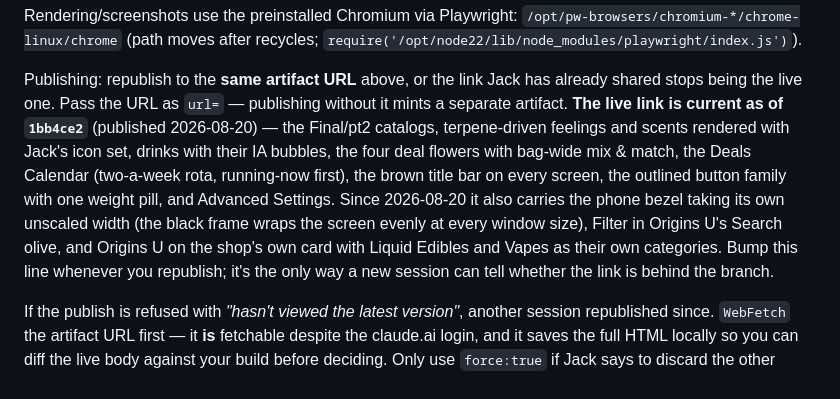
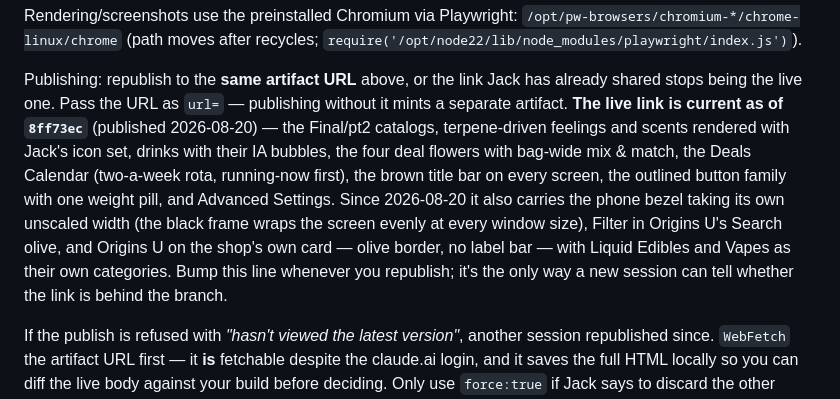
Before and after one commit to jamotz/testrepo, a Markdown page: docs/project-handoff.md, the part around the change. Drawn GitHub-style.

Commit message:
docs: live link republished at 8ff73ec
Co-Authored-By: Claude Opus 5 <noreply@anthropic.com>
Claude-Session: https://claude.ai/code/session_01Wo9TDbz3yG6UqJUuEANM5L

```diff
--- a/docs/project-handoff.md
+++ b/docs/project-handoff.md
@@ -51,16 +51,17 @@ Rendering/screenshots use the preinstalled Chromium via Playwright:
 Publishing: republish to the **same artifact URL** above, or the link Jack has
 already shared stops being the live one. Pass the URL as `url=` — publishing
 without it mints a separate artifact. **The live link is current as of
-`1bb4ce2`** (published 2026-08-20) — the Final/pt2 catalogs, terpene-driven
+`8ff73ec`** (published 2026-08-20) — the Final/pt2 catalogs, terpene-driven
 feelings and scents rendered with Jack's icon set, drinks with their IA bubbles,
 the four deal flowers with bag-wide mix & match, the Deals Calendar (two-a-week
 rota, running-now first), the brown title bar on every screen, the outlined
 button family with one weight pill, and Advanced Settings. Since 2026-08-20 it
 also carries the phone bezel taking its own unscaled width (the black frame
 wraps the screen evenly at every window size), Filter in Origins U's Search
-olive, and Origins U on the shop's own card with Liquid Edibles and Vapes as
-their own categories. Bump this line whenever you republish; it's the only way
-a new session can tell whether the link is behind the branch.
+olive, and Origins U on the shop's own card — olive border, no label bar — with
+Liquid Edibles and Vapes as their own categories. Bump this line whenever you
+republish; it's the only way a new session can tell whether the link is behind
+the branch.
 
 If the publish is refused with *"hasn't viewed the latest version"*, another
 session republished since. `WebFetch` the artifact URL first — it **is**
```
